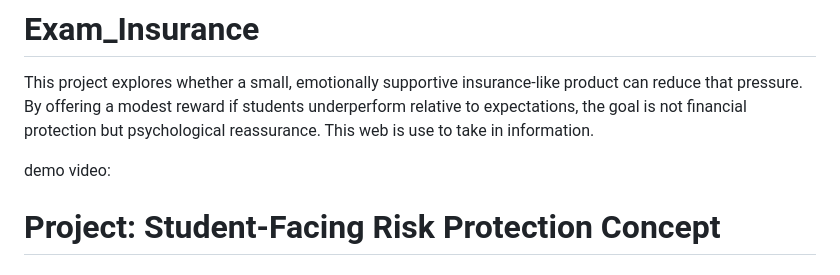
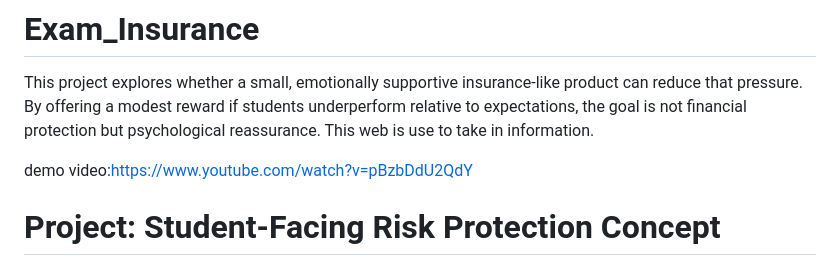
Before and after one commit to Qinhui508/Exam_Insurance, a Markdown page: README.md, the part around the change. Rendered like a GitHub page.

Commit message:
Update demo video link in README.md

```diff
--- a/README.md
+++ b/README.md
@@ -1,7 +1,7 @@
 # Exam_Insurance
 This project explores whether a small, emotionally supportive insurance-like product can reduce that pressure. By offering a modest reward if students underperform relative to expectations, the goal is not financial protection but psychological reassurance. This web is use to take in information.
 
-demo video:
+demo video:https://www.youtube.com/watch?v=pBzbDdU2QdY
 
 # Project: Student-Facing Risk Protection Concept
 
```
